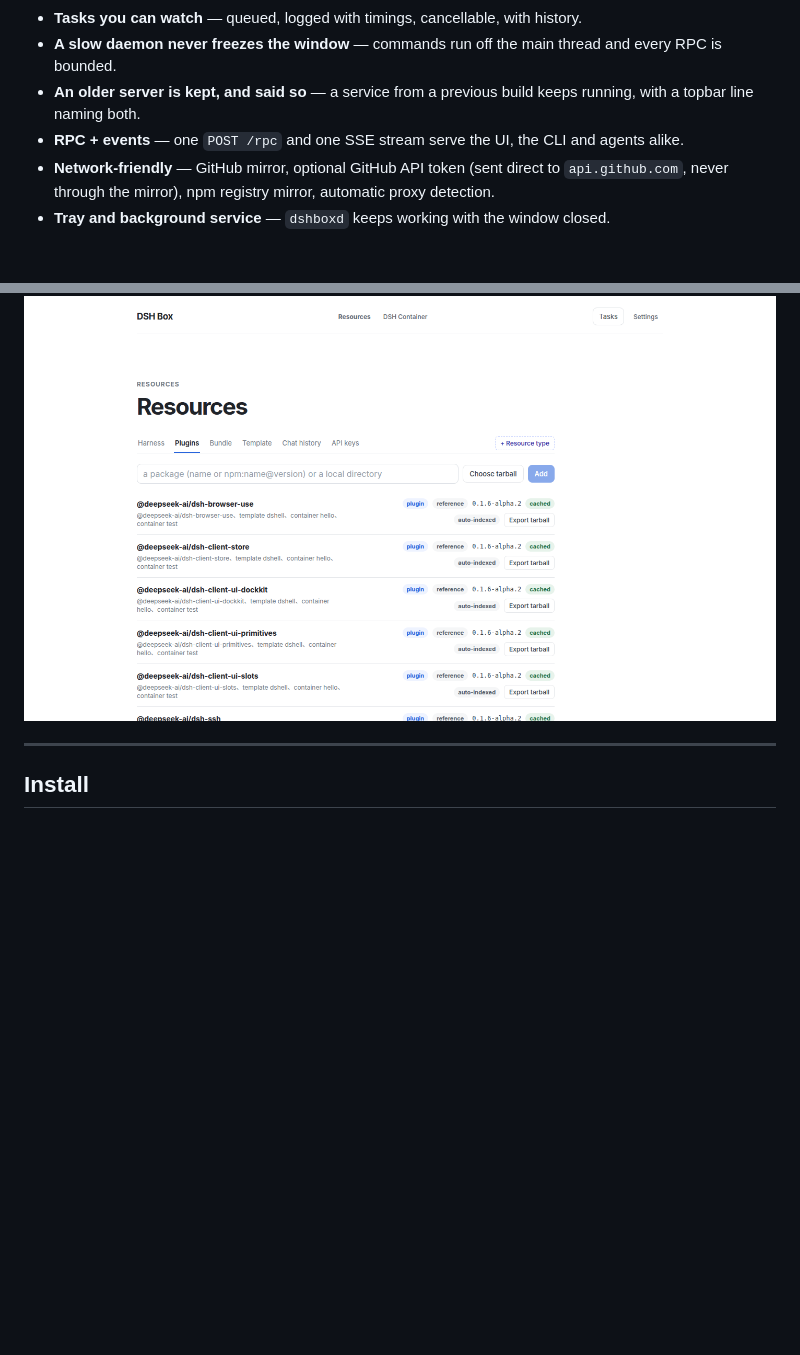
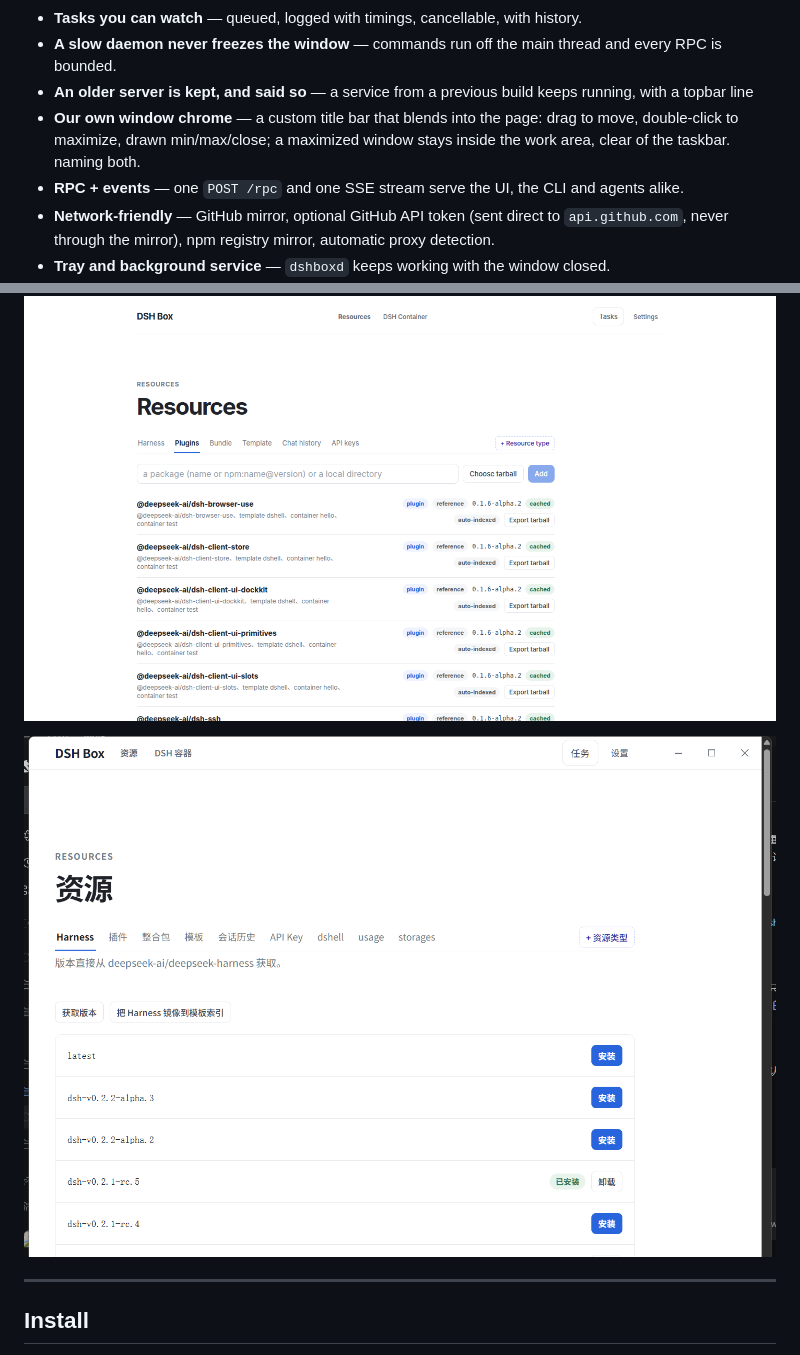
Before and after one commit to Nexus-Aethra/DSHBox, a Markdown page: README.md, 2 parts joined by grey strips. GitHub-like rendering; pictures changed too: docs/images/titlebar.png (added); blank space fills up the shorter version.

```diff
--- a/README.md
+++ b/README.md
@@ -24,7 +24,8 @@ DSH Box is a lightweight desktop shell built with [Tauri 2](https://tauri.app) t
 - **Bundles** — group plugins and skills, then export quick (URLs kept) or full (one archive).
 - **Tasks you can watch** — queued, logged with timings, cancellable, with history.
 - **A slow daemon never freezes the window** — commands run off the main thread and every RPC is bounded.
-- **An older server is kept, and said so** — a service from a previous build keeps running, with a topbar line naming both.
+- **An older server is kept, and said so** — a service from a previous build keeps running, with a topbar line
+- **Our own window chrome** — a custom title bar that blends into the page: drag to move, double-click to maximize, drawn min/max/close; a maximized window stays inside the work area, clear of the taskbar. naming both.
 - **RPC + events** — one `POST /rpc` and one SSE stream serve the UI, the CLI and agents alike.
 - **Network-friendly** — GitHub mirror, optional GitHub API token (sent direct to `api.github.com`, never through the mirror), npm registry mirror, automatic proxy detection.
 - **Tray and background service** — `dshboxd` keeps working with the window closed.
@@ -32,6 +33,8 @@ DSH Box is a lightweight desktop shell built with [Tauri 2](https://tauri.app) t
 - **Bilingual UI** — English and 简体中文.
 
 ![The plugin list: one row per installed plugin, with kind, storage, cache state, auto-indexed mark, and the templates and containers it came from](docs/images/resources-plugins.png)
+
+![The custom title bar: brand and navigation on the left, the window controls pinned to the real window edge](docs/images/titlebar.png)
 
 ---
 
```
Also changed, not shown: AGENTS.md (+16 -0 lines), README.zh-CN.md (+3 -0 lines), 13 other files.
